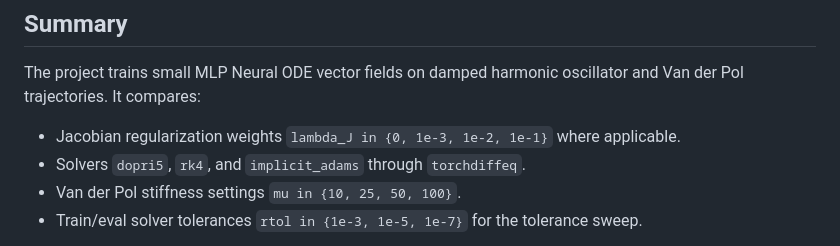
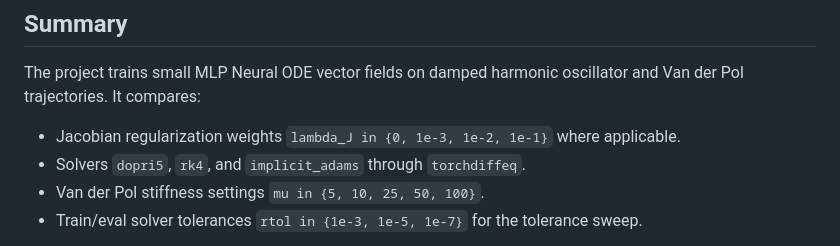
Before and after one commit to gowaathena/neural-ode, a Markdown page: README.md, the part around the change. GitHub-like rendering.

```diff
--- a/README.md
+++ b/README.md
@@ -14,7 +14,7 @@ oscillator and Van der Pol trajectories. It compares:
 
 - Jacobian regularization weights `lambda_J in {0, 1e-3, 1e-2, 1e-1}` where applicable.
 - Solvers `dopri5`, `rk4`, and `implicit_adams` through `torchdiffeq`.
-- Van der Pol stiffness settings `mu in {10, 25, 50, 100}`.
+- Van der Pol stiffness settings `mu in {5, 10, 25, 50, 100}`.
 - Train/eval solver tolerances `rtol in {1e-3, 1e-5, 1e-7}` for the tolerance sweep.
 
 The main finding is an engagement gap: the Jacobian penalty visibly reduces the
```
